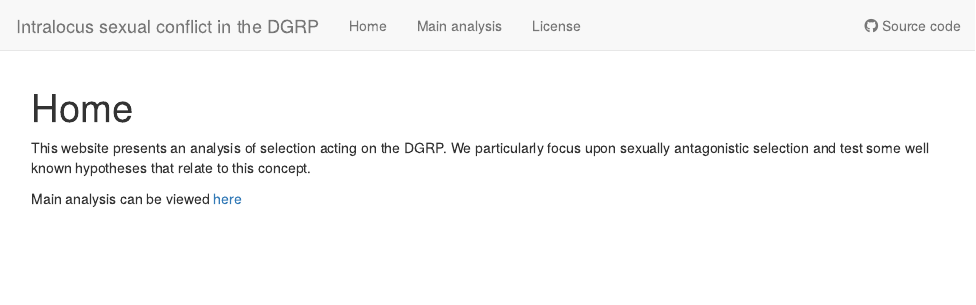
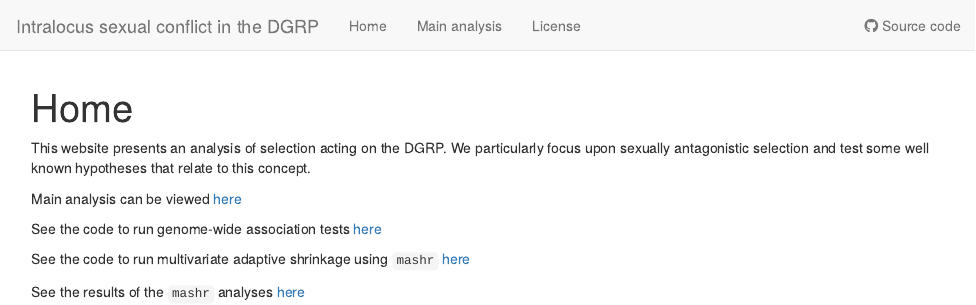
Before and after one commit to tomkeaney/DGRP_sexual_conflict, an R Markdown document (analysis/index.Rmd): the page in a window 1100 px wide, from its top. Rendered offline with R 4.5, knitr and Pandoc, with nearby package versions; drawn as R Markdown's standard HTML page in place of the format the file asks for.

Commit message:
wflow_publish("analysis/index.Rmd")

```diff
--- a/analysis/index.Rmd
+++ b/analysis/index.Rmd
@@ -11,3 +11,10 @@ editor_options:
 This website presents an analysis of selection acting on the DGRP. We particularly focus upon sexually antagonistic selection and test some well known hypotheses that relate to this concept.
 
 Main analysis can be viewed [here](Main_analysis.html)
+
+
+See the code to run genome-wide association tests [here](run_GWAS.html)
+
+See the code to run multivariate adaptive shrinkage using `mashr` [here](run_mashr.html)
+
+See the results of the `mashr` analyses [here](process_mashr.html)
```
